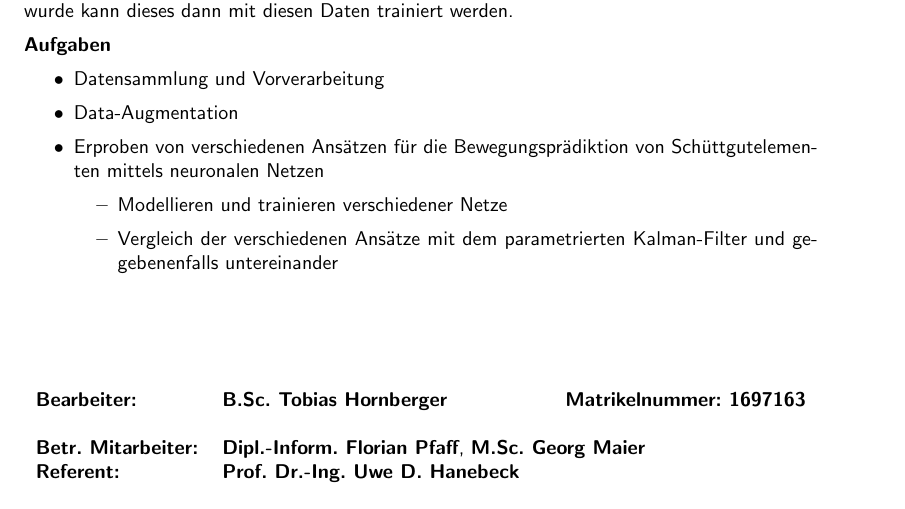
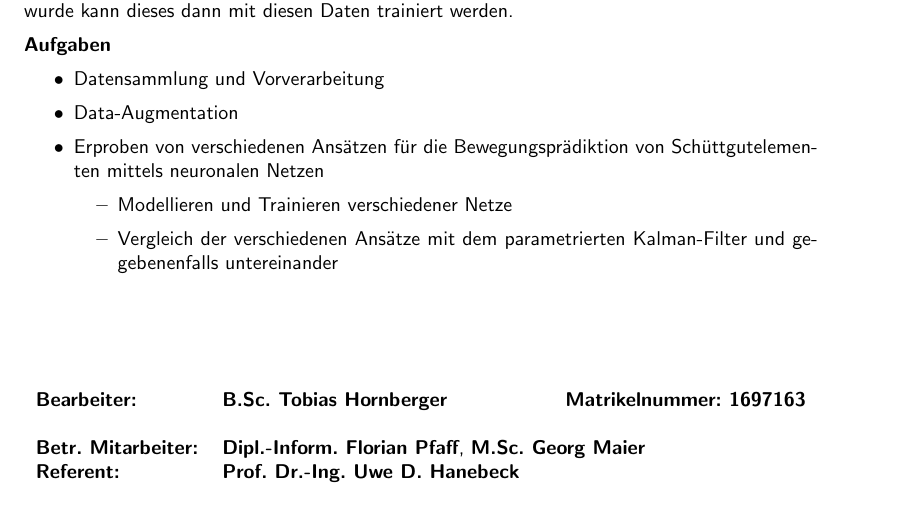
Before and after one commit to Strandtasche/MasterarbeitTobias, a LaTeX document (Aufgabenblatt/Aufgabenblatt.tex): part of the page, cut so that both start at the same text. Compiled offline with pdfLaTeX.

Commit message:
update pdf and fix typo

```diff
--- a/Aufgabenblatt/Aufgabenblatt.tex
+++ b/Aufgabenblatt/Aufgabenblatt.tex
@@ -66,7 +66,7 @@ Nachdem ein Netzwerk mit Hilfe der Tensorflow Software Library modelliert wurde
   %\item Modellieren und trainieren eines neuronalen Netzes, dass die Parameter eines Kalman-Filters ermittelt
   \item Erproben von verschiedenen Ansätzen für die Bewegungsprädiktion von Schüttgutelementen mittels neuronalen Netzen
   	\begin{itemize}
-  		\item Modellieren und trainieren verschiedener Netze
+  		\item Modellieren und Trainieren verschiedener Netze
   		\item Vergleich der verschiedenen Ansätze mit dem parametrierten Kalman-Filter und gegebenenfalls untereinander
   		%\item [Vergleich der verschiedenen Ansätze]
   	\end{itemize}
```
Also changed, not shown: Aufgabenblatt/out/Aufgabenblatt.pdf.
